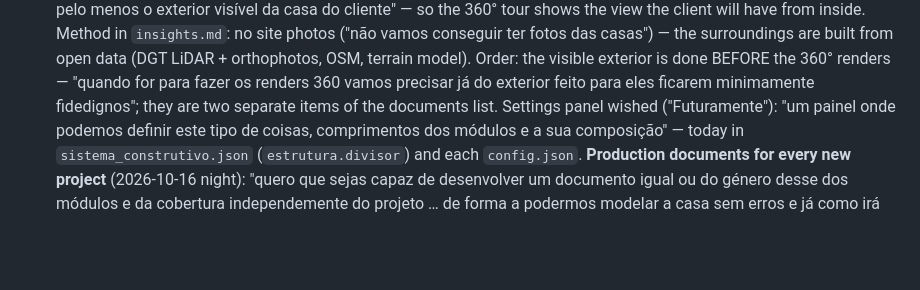
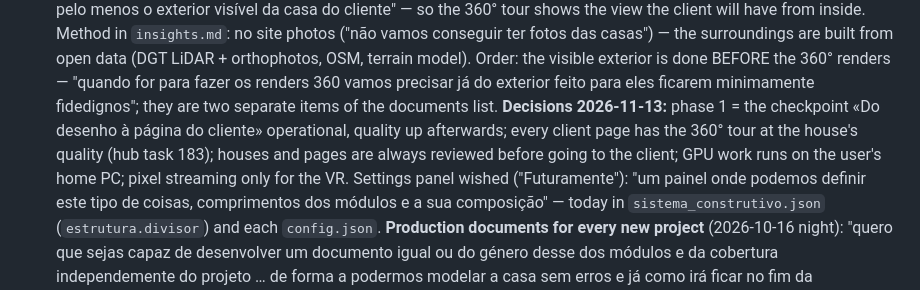
Before and after one commit to Discovercasa/design, a Markdown page: BOB/conhecimento/discovercasa.md, the part around the change. Rendered like a GitHub page; blank space fills up the shorter version.

```diff
--- a/BOB/conhecimento/discovercasa.md
+++ b/BOB/conhecimento/discovercasa.md
@@ -70,6 +70,9 @@ Why Claude learns the method; "vamos passo a passo" — an overall idea, then an
    fotos das casas") — the surroundings are built from open data (DGT LiDAR + orthophotos, OSM, terrain model).
    Order: the visible exterior is done BEFORE the 360° renders — "quando for para fazer os renders 360 vamos precisar já
    do exterior feito para eles ficarem minimamente fidedignos"; they are two separate items of the documents list.
+   **Decisions 2026-11-13:** phase 1 = the checkpoint «Do desenho à página do cliente» operational, quality up
+   afterwards; every client page has the 360° tour at the house's quality (hub task 183); houses and pages are always
+   reviewed before going to the client; GPU work runs on the user's home PC; pixel streaming only for the VR.
    Settings panel wished ("Futuramente"): "um painel onde podemos definir este tipo de coisas, comprimentos dos módulos
    e a sua composição" — today in `sistema_construtivo.json` (`estrutura.divisor`) and each `config.json`.
    **Production documents for every new project** (2026-10-16 night): "quero que sejas capaz de desenvolver um
```
Also changed, not shown: BOB/conhecimento/insights.md (+14 -0 lines), BOB/conhecimento/registo-conversas-2026-3.md (+12 -0 lines).
